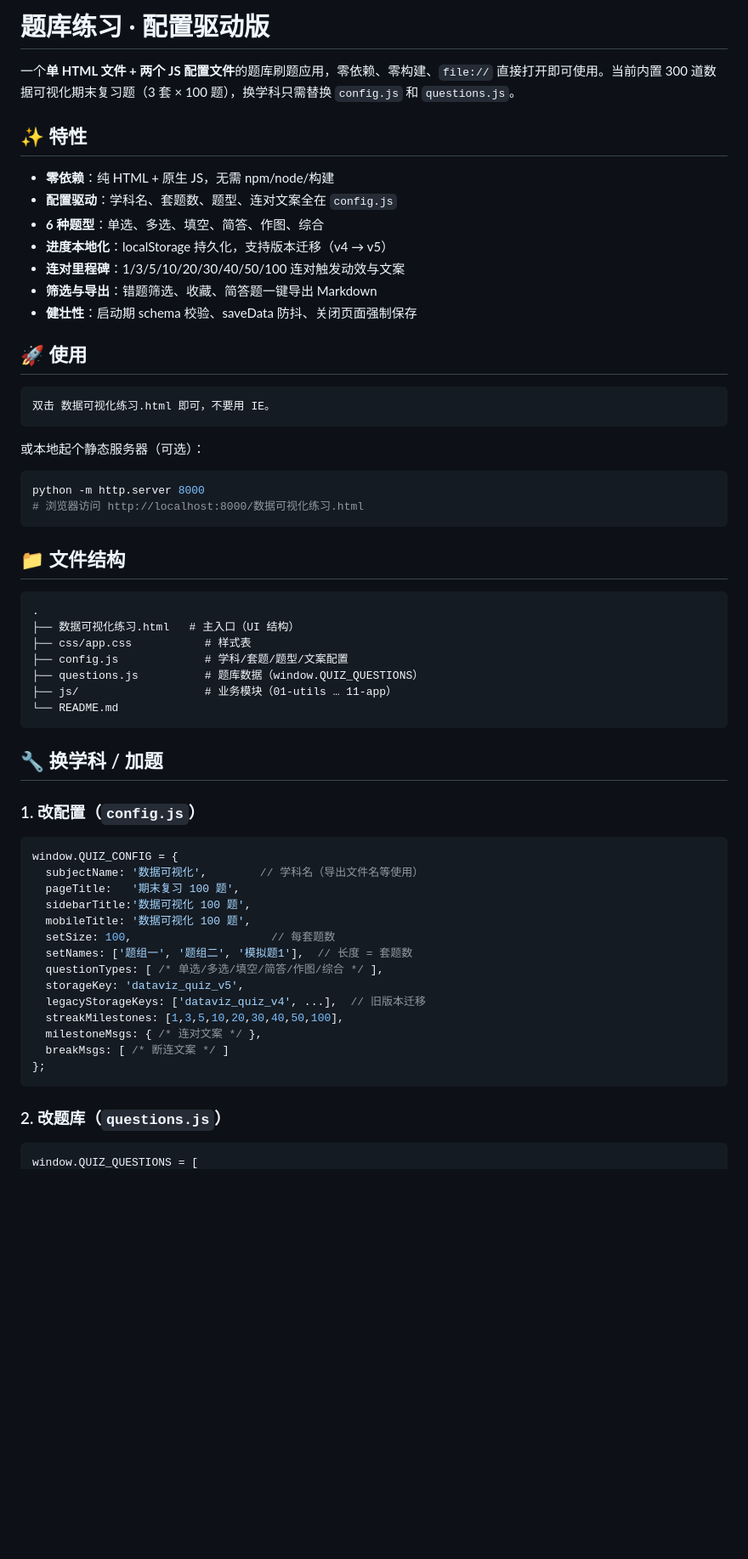
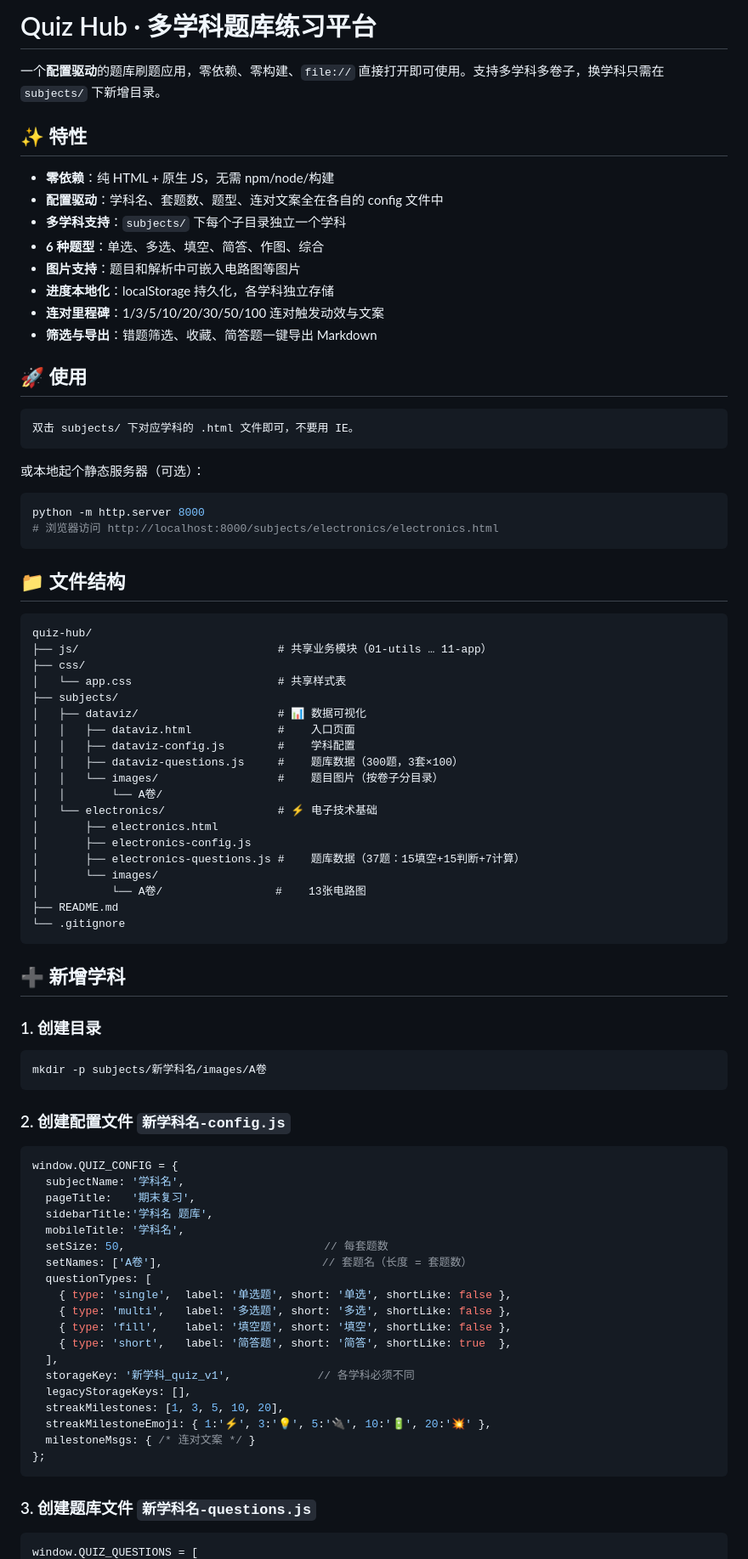
Before and after one commit to emanon312/quiz-hub, a Markdown page: README.md, the part around one of its changes. Shown at 85% size. GitHub-like rendering; blank space fills up the shorter version.

Commit message:
docs: 更新README，适配多学科目录结构

````diff
--- a/README.md
+++ b/README.md
@@ -1,64 +1,88 @@
-# 题库练习 · 配置驱动版
+# Quiz Hub · 多学科题库练习平台
 
-一个**单 HTML 文件 + 两个 JS 配置文件**的题库刷题应用，零依赖、零构建、`file://` 直接打开即可使用。当前内置 300 道数据可视化期末复习题（3 套 × 100 题），换学科只需替换 `config.js` 和 `questions.js`。
+一个**配置驱动**的题库刷题应用，零依赖、零构建、`file://` 直接打开即可使用。支持多学科多卷子，换学科只需在 `subjects/` 下新增目录。
 
 ## ✨ 特性
 
 - **零依赖**：纯 HTML + 原生 JS，无需 npm/node/构建
-- **配置驱动**：学科名、套题数、题型、连对文案全在 `config.js`
+- **配置驱动**：学科名、套题数、题型、连对文案全在各自的 config 文件中
+- **多学科支持**：`subjects/` 下每个子目录独立一个学科
 - **6 种题型**：单选、多选、填空、简答、作图、综合
-- **进度本地化**：localStorage 持久化，支持版本迁移（v4 → v5）
-- **连对里程碑**：1/3/5/10/20/30/40/50/100 连对触发动效与文案
+- **图片支持**：题目和解析中可嵌入电路图等图片
+- **进度本地化**：localStorage 持久化，各学科独立存储
+- **连对里程碑**：1/3/5/10/20/30/50/100 连对触发动效与文案
 - **筛选与导出**：错题筛选、收藏、简答题一键导出 Markdown
-- **健壮性**：启动期 schema 校验、saveData 防抖、关闭页面强制保存
 
 ## 🚀 使用
 
 ```
-双击 数据可视化练习.html 即可，不要用 IE。
+双击 subjects/ 下对应学科的 .html 文件即可，不要用 IE。
 ```
 
 或本地起个静态服务器（可选）：
 
 ```bash
 python -m http.server 8000
-# 浏览器访问 http://localhost:8000/数据可视化练习.html
+# 浏览器访问 http://localhost:8000/subjects/electronics/electronics.html
 ```
 
 ## 📁 文件结构
 
 ```
-.
-├── 数据可视化练习.html   # 主入口（UI 结构）
-├── css/app.css           # 样式表
-├── config.js             # 学科/套题/题型/文案配置
-├── questions.js          # 题库数据（window.QUIZ_QUESTIONS）
-├── js/                   # 业务模块（01-utils … 11-app）
-└── README.md
+quiz-hub/
+├── js/                              # 共享业务模块（01-utils … 11-app）
+├── css/
+│   └── app.css                      # 共享样式表
+├── subjects/
+│   ├── dataviz/                     # 📊 数据可视化
+│   │   ├── dataviz.html             #    入口页面
+│   │   ├── dataviz-config.js        #    学科配置
+│   │   ├── dataviz-questions.js     #    题库数据（300题，3套×100）
+│   │   └── images/                  #    题目图片（按卷子分目录）
+│   │       └── A卷/
+│   └── electronics/                 # ⚡ 电子技术基础
+│       ├── electronics.html
+│       ├── electronics-config.js
+│       ├── electronics-questions.js #    题库数据（37题：15填空+15判断+7计算）
+│       └── images/
+│           └── A卷/                 #    13张电路图
+├── README.md
+└── .gitignore
 ```
 
-## 🔧 换学科 / 加题
+## ➕ 新增学科
 
-### 1. 改配置（`config.js`）
+### 1. 创建目录
+
+```bash
+mkdir -p subjects/新学科名/images/A卷
+```
+
+### 2. 创建配置文件 `新学科名-config.js`
 
 ```js
 window.QUIZ_CONFIG = {
-  subjectName: '数据可视化',        // 学科名（导出文件名等使用）
-  pageTitle:   '期末复习 100 题',
-  sidebarTitle:'数据可视化 100 题',
-  mobileTitle: '数据可视化 100 题',
-  setSize: 100,                     // 每套题数
-  setNames: ['题组一', '题组二', '模拟题1'],  // 长度 = 套题数
-  questionTypes: [ /* 单选/多选/填空/简答/作图/综合 */ ],
-  storageKey: 'dataviz_quiz_v5',
-  legacyStorageKeys: ['dataviz_quiz_v4', ...],  // 旧版本迁移
-  streakMilestones: [1,3,5,10,20,30,40,50,100],
-  milestoneMsgs: { /* 连对文案 */ },
-  breakMsgs: [ /* 断连文案 */ ]
+  subjectName: '学科名',
+  pageTitle:   '期末复习',
+  sidebarTitle:'学科名 题库',
+  mobileTitle: '学科名',
+  setSize: 50,                              // 每套题数
+  setNames: ['A卷'],                        // 套题名（长度 = 套题数）
+  questionTypes: [
+    { type: 'single',  label: '单选题', short: '单选', shortLike: false },
+    { type: 'multi',   label: '多选题', short: '多选', shortLike: false },
+    { type: 'fill',    label: '填空题', short: '填空', shortLike: false },
+    { type: 'short',   label: '简答题', short: '简答', shortLike: true  },
+  ],
+  storageKey: '新学科_quiz_v1',             // 各学科必须不同
+  legacyStorageKeys: [],
+  streakMilestones: [1, 3, 5, 10, 20],
+  streakMilestoneEmoji: { 1:'⚡', 3:'💡', 5:'🔌', 10:'🔋', 20:'💥' },
+  milestoneMsgs: { /* 连对文案 */ }
 };
 ```
 
-### 2. 改题库（`questions.js`）
+### 3. 创建题库文件 `新学科名-questions.js`
 
 ```js
 window.QUIZ_QUESTIONS = [
````
Also changed, not shown: other parts of README.md (+28 -30 lines).
